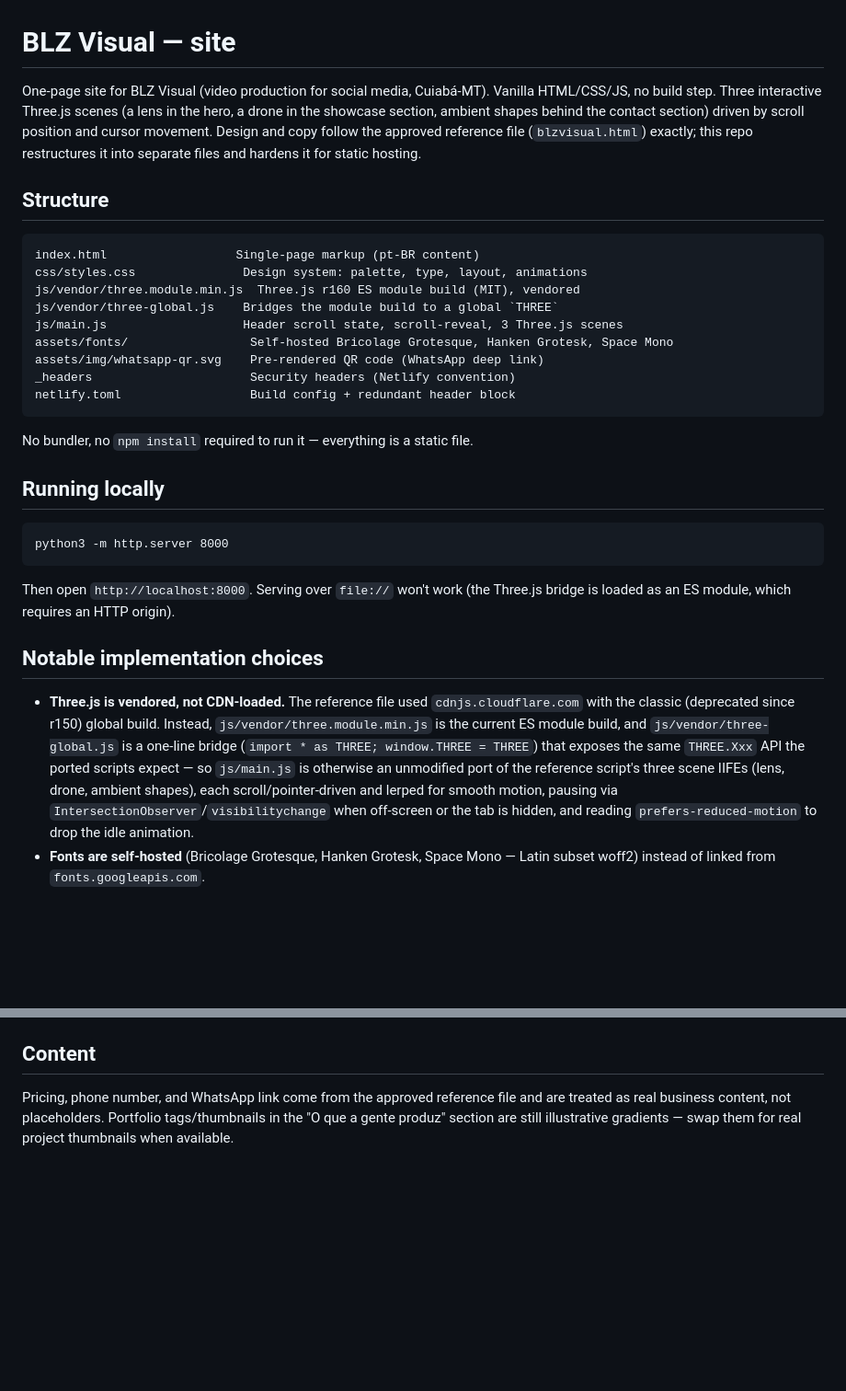
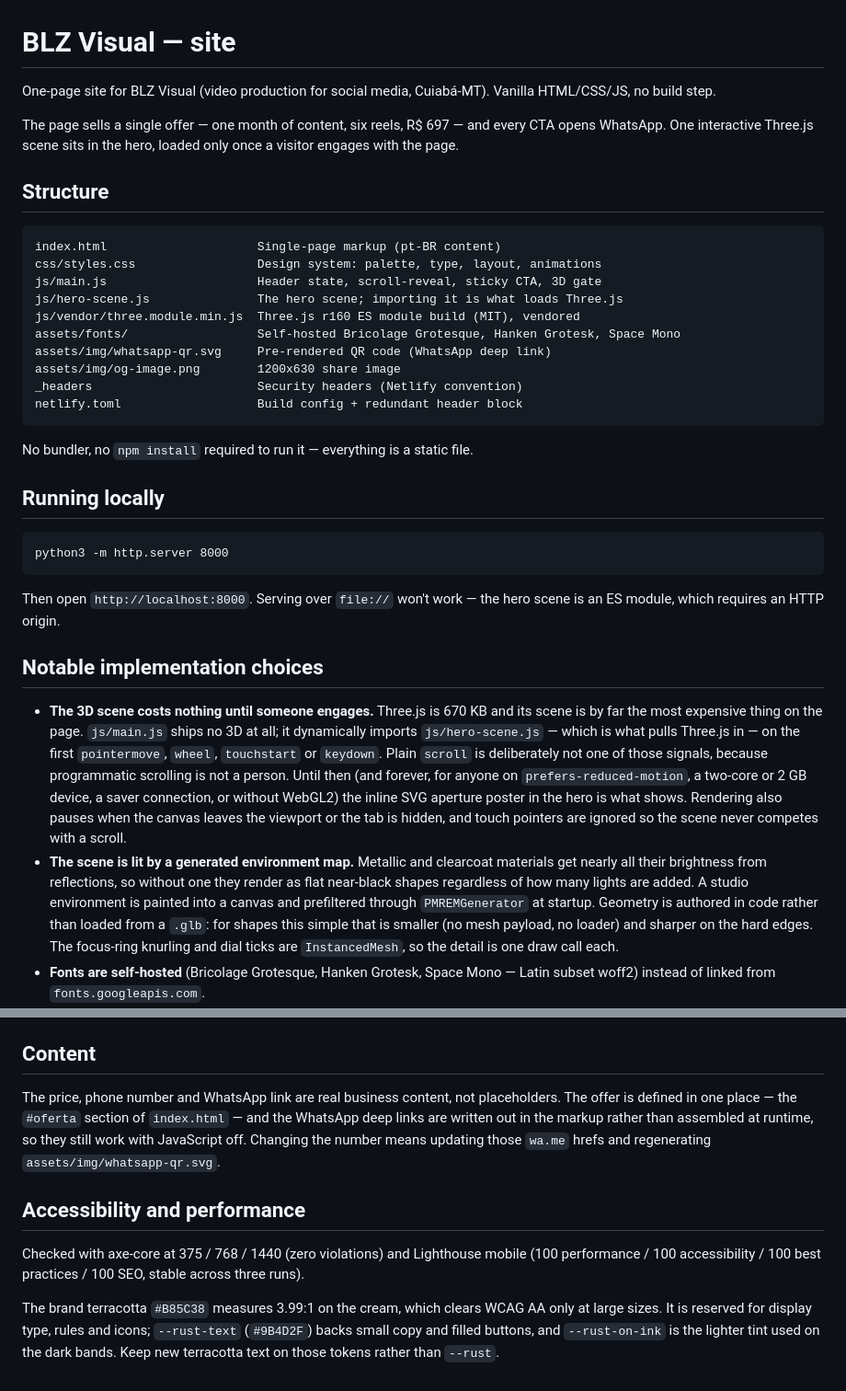
Before and after one commit to blzvisualcontato-ui/filmmaker, a Markdown page: README.md, 2 parts joined by grey strips. Shown at 92% size. GitHub-like rendering; blank space fills up the shorter version.

Commit message:
Update the README for the single-offer site
Describes the one offer, the on-demand 3D scene and why it waits, the
generated environment map, and the terracotta contrast rule so future
work does not reintroduce the AA failures.

Co-Authored-By: Claude <noreply@anthropic.com>
Claude-Session: https://claude.ai/code/session_01Sr9DFWBSLkuRYSiigbrhVB

````diff
--- a/README.md
+++ b/README.md
@@ -1,25 +1,25 @@
 # BLZ Visual — site
 
 One-page site for BLZ Visual (video production for social media, Cuiabá-MT).
-Vanilla HTML/CSS/JS, no build step. Three interactive Three.js scenes (a
-lens in the hero, a drone in the showcase section, ambient shapes behind
-the contact section) driven by scroll position and cursor movement. Design
-and copy follow the approved reference file (`blzvisual.html`) exactly;
-this repo restructures it into separate files and hardens it for static
-hosting.
+Vanilla HTML/CSS/JS, no build step.
+
+The page sells a single offer — one month of content, six reels, R$ 697 —
+and every CTA opens WhatsApp. One interactive Three.js scene sits in the
+hero, loaded only once a visitor engages with the page.
 
 ## Structure
 
 ```
-index.html                  Single-page markup (pt-BR content)
-css/styles.css               Design system: palette, type, layout, animations
+index.html                     Single-page markup (pt-BR content)
+css/styles.css                 Design system: palette, type, layout, animations
+js/main.js                     Header state, scroll-reveal, sticky CTA, 3D gate
+js/hero-scene.js               The hero scene; importing it is what loads Three.js
 js/vendor/three.module.min.js  Three.js r160 ES module build (MIT), vendored
-js/vendor/three-global.js    Bridges the module build to a global `THREE`
-js/main.js                   Header scroll state, scroll-reveal, 3 Three.js scenes
-assets/fonts/                 Self-hosted Bricolage Grotesque, Hanken Grotesk, Space Mono
-assets/img/whatsapp-qr.svg    Pre-rendered QR code (WhatsApp deep link)
-_headers                      Security headers (Netlify convention)
-netlify.toml                  Build config + redundant header block
+assets/fonts/                  Self-hosted Bricolage Grotesque, Hanken Grotesk, Space Mono
+assets/img/whatsapp-qr.svg     Pre-rendered QR code (WhatsApp deep link)
+assets/img/og-image.png        1200x630 share image
+_headers                       Security headers (Netlify convention)
+netlify.toml                   Build config + redundant header block
 ```
 
 No bundler, no `npm install` required to run it — everything is a static file.
@@ -30,22 +30,30 @@ No bundler, no `npm install` required to run it — everything is a static file.
 python3 -m http.server 8000
 ```
 
-Then open `http://localhost:8000`. Serving over `file://` won't work (the
-Three.js bridge is loaded as an ES module, which requires an HTTP origin).
+Then open `http://localhost:8000`. Serving over `file://` won't work — the
+hero scene is an ES module, which requires an HTTP origin.
 
 ## Notable implementation choices
 
-- **Three.js is vendored, not CDN-loaded.** The reference file used
-  `cdnjs.cloudflare.com` with the classic (deprecated since r150) global
-  build. Instead, `js/vendor/three.module.min.js` is the current ES module
-  build, and `js/vendor/three-global.js` is a one-line bridge
-  (`import * as THREE; window.THREE = THREE`) that exposes the same
-  `THREE.Xxx` API the ported scripts expect — so `js/main.js` is otherwise
-  an unmodified port of the reference script's three scene IIFEs (lens,
-  drone, ambient shapes), each scroll/pointer-driven and lerped for smooth
-  motion, pausing via `IntersectionObserver`/`visibilitychange` when
-  off-screen or the tab is hidden, and reading
-  `prefers-reduced-motion` to drop the idle animation.
+- **The 3D scene costs nothing until someone engages.** Three.js is 670 KB
+  and its scene is by far the most expensive thing on the page. `js/main.js`
+  ships no 3D at all; it dynamically imports `js/hero-scene.js` — which is
+  what pulls Three.js in — on the first `pointermove`, `wheel`, `touchstart`
+  or `keydown`. Plain `scroll` is deliberately not one of those signals,
+  because programmatic scrolling is not a person. Until then (and forever,
+  for anyone on `prefers-reduced-motion`, a two-core or 2 GB device, a saver
+  connection, or without WebGL2) the inline SVG aperture poster in the hero
+  is what shows. Rendering also pauses when the canvas leaves the viewport
+  or the tab is hidden, and touch pointers are ignored so the scene never
+  competes with a scroll.
+- **The scene is lit by a generated environment map.** Metallic and clearcoat
+  materials get nearly all their brightness from reflections, so without one
+  they render as flat near-black shapes regardless of how many lights are
+  added. A studio environment is painted into a canvas and prefiltered
+  through `PMREMGenerator` at startup. Geometry is authored in code rather
+  than loaded from a `.glb`: for shapes this simple that is smaller (no mesh
+  payload, no loader) and sharper on the hard edges. The focus-ring knurling
+  and dial ticks are `InstancedMesh`, so the detail is one draw call each.
 - **Fonts are self-hosted** (Bricolage Grotesque, Hanken Grotesk, Space
   Mono — Latin subset woff2) instead of linked from `fonts.googleapis.com`.
 - **The QR code is a pre-rendered static SVG** (`assets/img/whatsapp-qr.svg`,
@@ -84,8 +92,21 @@ port the header rules to that platform's equivalent (an nginx
 
 ## Content
 
-Pricing, phone number, and WhatsApp link come from the approved reference
-file and are treated as real business content, not placeholders. Portfolio
-tags/thumbnails in the "O que a gente produz" section are still
-illustrative gradients — swap them for real project thumbnails when
-available.
+The price, phone number and WhatsApp link are real business content, not
+placeholders. The offer is defined in one place — the `#oferta` section of
+`index.html` — and the WhatsApp deep links are written out in the markup
+rather than assembled at runtime, so they still work with JavaScript off.
+Changing the number means updating those `wa.me` hrefs and regenerating
+`assets/img/whatsapp-qr.svg`.
+
+## Accessibility and performance
+
+Checked with axe-core at 375 / 768 / 1440 (zero violations) and Lighthouse
+mobile (100 performance / 100 accessibility / 100 best practices / 100 SEO,
+stable across three runs).
+
+The brand terracotta `#B85C38` measures 3.99:1 on the cream, which clears
+WCAG AA only at large sizes. It is reserved for display type, rules and
+icons; `--rust-text` (`#9B4D2F`) backs small copy and filled buttons, and
+`--rust-on-ink` is the lighter tint used on the dark bands. Keep new
+terracotta text on those tokens rather than `--rust`.
````
